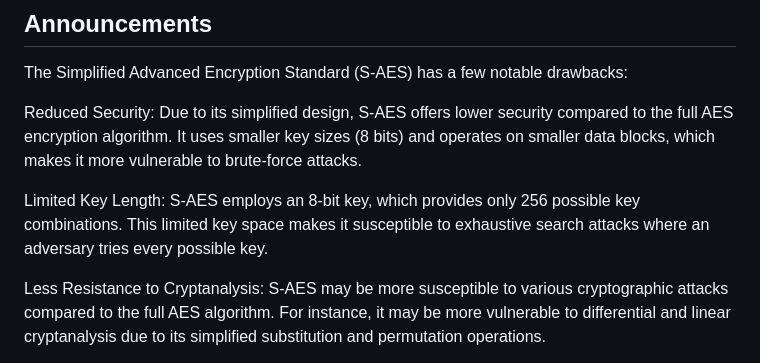
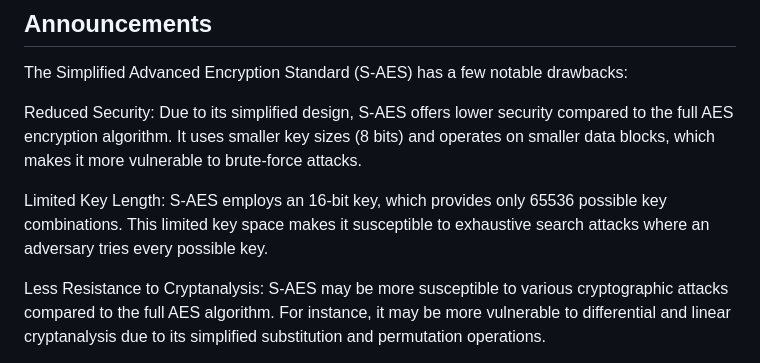
Before and after one commit to Blade0809/S_AES, a Markdown page: README.md, the part around the change. Drawn GitHub-style.

```diff
--- a/README.md
+++ b/README.md
@@ -218,7 +218,7 @@ The Simplified Advanced Encryption Standard (S-AES) has a few notable drawbacks:
 
 Reduced Security: Due to its simplified design, S-AES offers lower security compared to the full AES encryption algorithm. It uses smaller key sizes (8 bits) and operates on smaller data blocks, which makes it more vulnerable to brute-force attacks.
 
-Limited Key Length: S-AES employs an 8-bit key, which provides only 256 possible key combinations. This limited key space makes it susceptible to exhaustive search attacks where an adversary tries every possible key.
+Limited Key Length: S-AES employs an 16-bit key, which provides only 65536 possible key combinations. This limited key space makes it susceptible to exhaustive search attacks where an adversary tries every possible key.
 
 Less Resistance to Cryptanalysis: S-AES may be more susceptible to various cryptographic attacks compared to the full AES algorithm. For instance, it may be more vulnerable to differential and linear cryptanalysis due to its simplified substitution and permutation operations.
 
```
